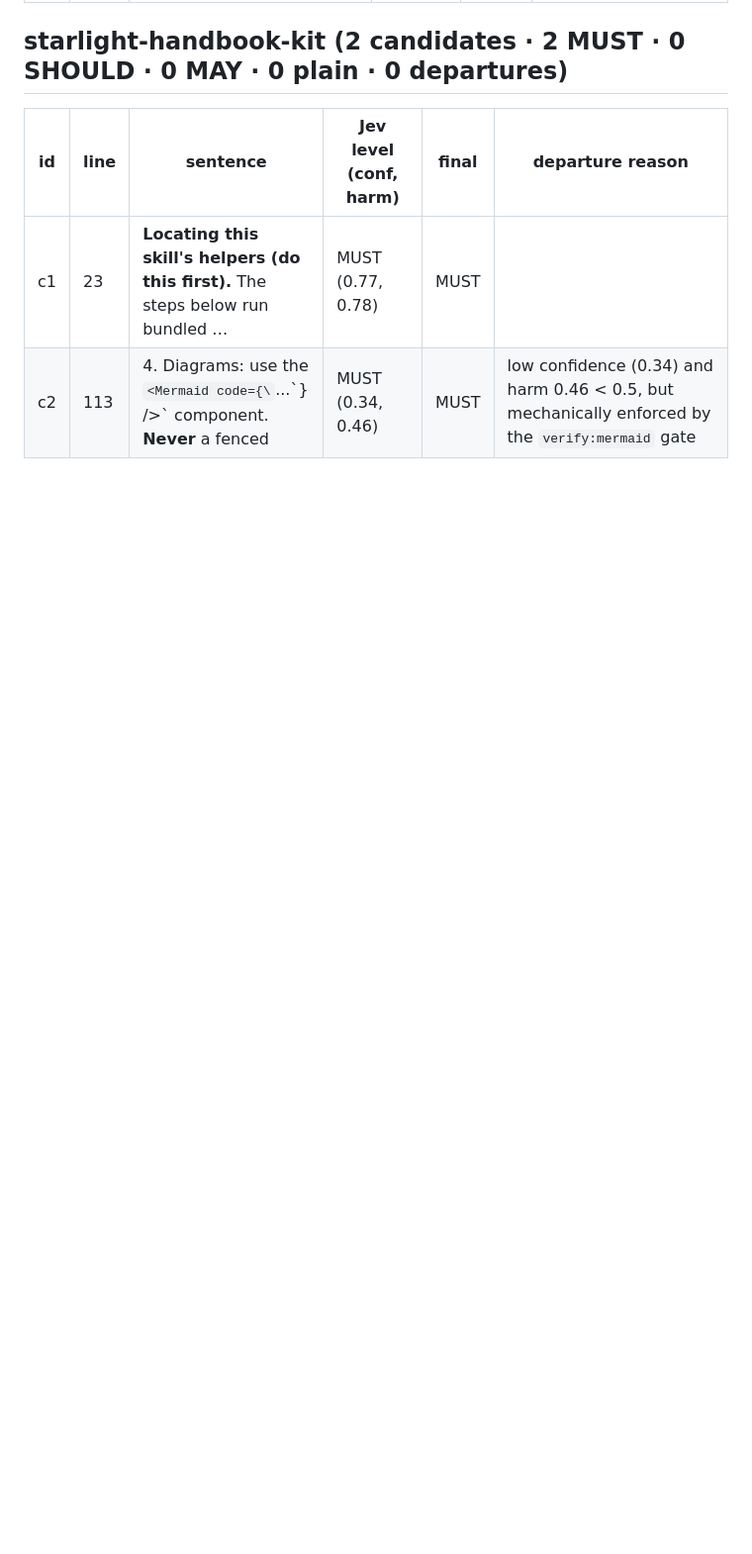
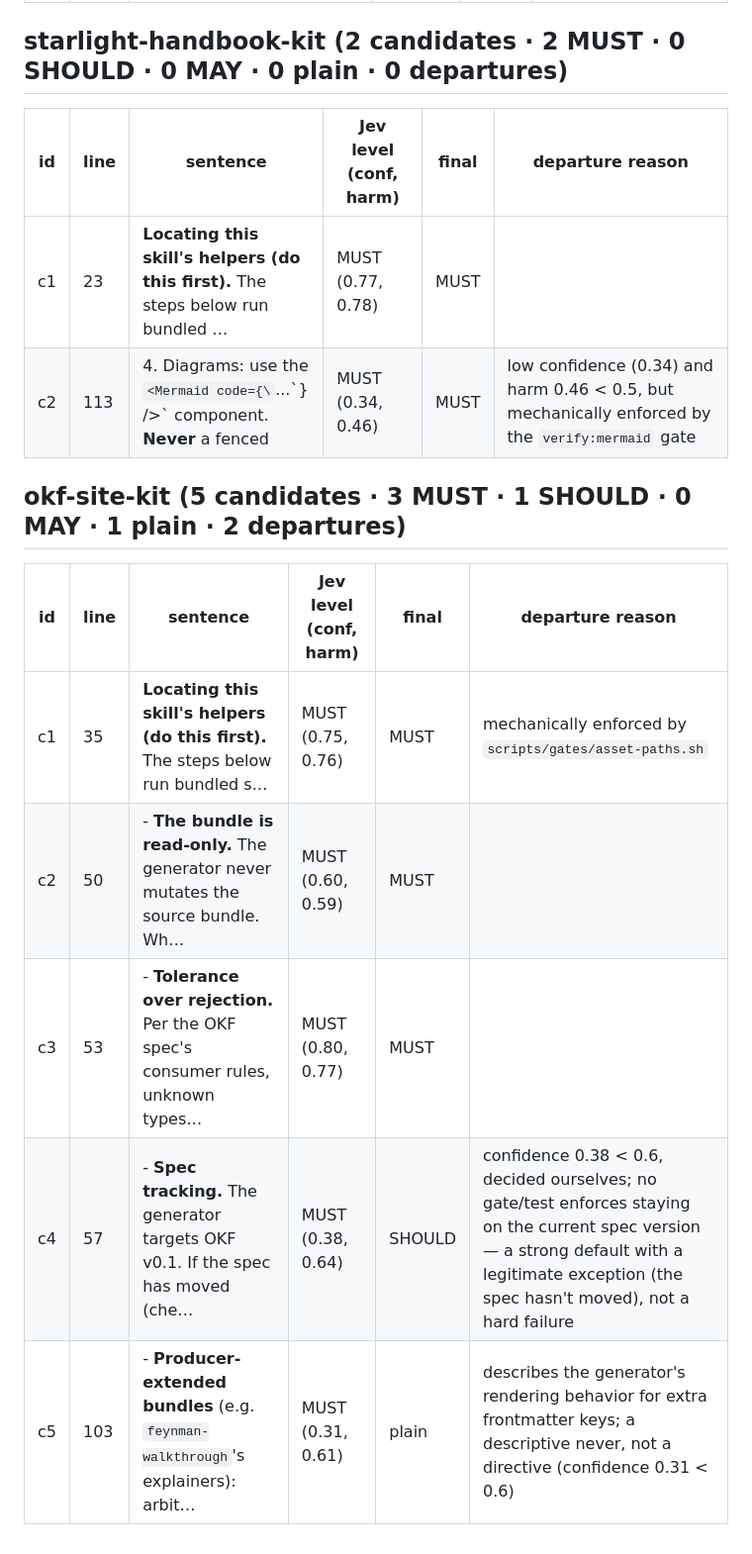
Before and after one commit to dhanesh/agent-skills, a Markdown page: docs/rfc2119/2026-09-19-classification.md, the part around the change. Shown at 99% size. Drawn GitHub-style; blank space fills up the shorter version.

```diff
--- a/docs/rfc2119/2026-09-19-classification.md
+++ b/docs/rfc2119/2026-09-19-classification.md
@@ -224,3 +224,13 @@ Skills appear in rewrite order.
 |---|---|---|---|---|---|
 | c1 | 23 | **Locating this skill's helpers (do this first).** The steps below run bundled … | MUST (0.77, 0.78) | MUST | |
 | c2 | 113 | 4. Diagrams: use the `<Mermaid code={\`...\`} />` component. **Never** a fenced | MUST (0.34, 0.46) | MUST | low confidence (0.34) and harm 0.46 < 0.5, but mechanically enforced by the `verify:mermaid` gate |
+
+## okf-site-kit (5 candidates · 3 MUST · 1 SHOULD · 0 MAY · 1 plain · 2 departures)
+
+| id | line | sentence | Jev level (conf, harm) | final | departure reason |
+|---|---|---|---|---|---|
+| c1 | 35 | **Locating this skill's helpers (do this first).** The steps below run bundled s… | MUST (0.75, 0.76) | MUST | mechanically enforced by `scripts/gates/asset-paths.sh` |
+| c2 | 50 | - **The bundle is read-only.** The generator never mutates the source bundle. Wh… | MUST (0.60, 0.59) | MUST | |
+| c3 | 53 | - **Tolerance over rejection.** Per the OKF spec's consumer rules, unknown types… | MUST (0.80, 0.77) | MUST | |
+| c4 | 57 | - **Spec tracking.** The generator targets OKF v0.1. If the spec has moved (che… | MUST (0.38, 0.64) | SHOULD | confidence 0.38 < 0.6, decided ourselves; no gate/test enforces staying on the current spec version — a strong default with a legitimate exception (the spec hasn't moved), not a hard failure |
+| c5 | 103 | - **Producer-extended bundles** (e.g. `feynman-walkthrough`'s explainers): arbit… | MUST (0.31, 0.61) | plain | describes the generator's rendering behavior for extra frontmatter keys; a descriptive never, not a directive (confidence 0.31 < 0.6) |
```
Also changed, not shown: okf-site-kit/SKILL.md (+9 -7 lines).
